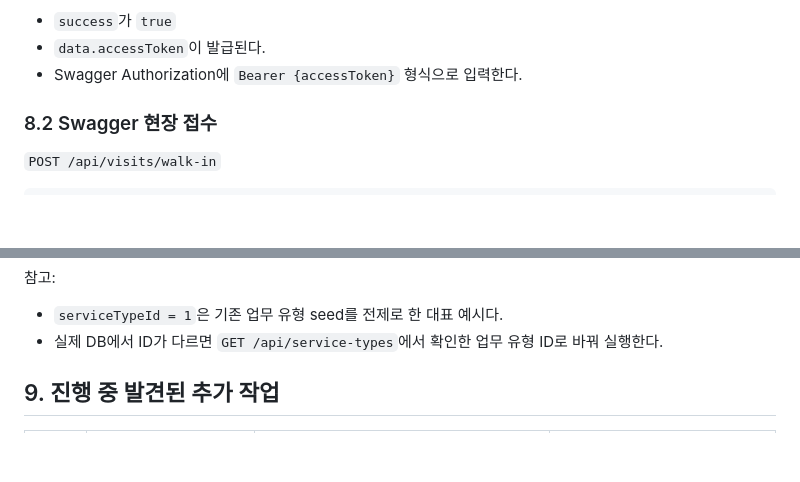
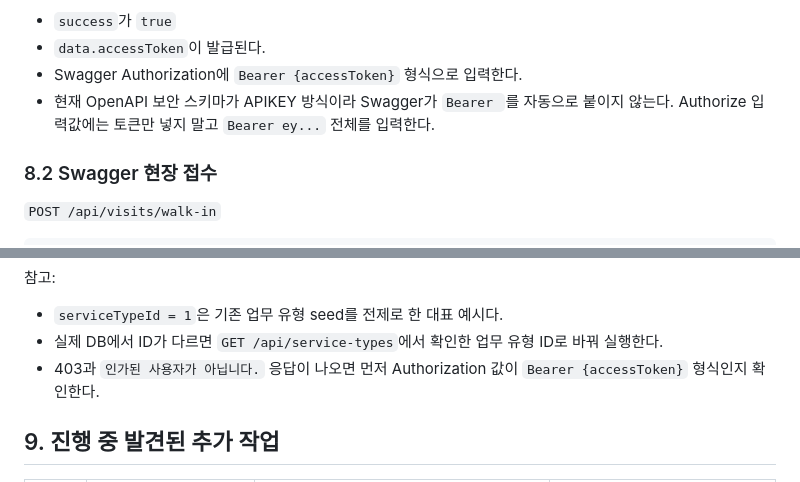
Before and after one commit to yellow-pang/health-center-smart-reservation, a Markdown page: docs/11_implementation_log/32_Visit_Walk_In_API_구현_기록.md, 2 parts joined by grey strips. GitHub-like rendering; blank space fills up the shorter version.

Commit message:
docs: bearer 누락 방지 문서 보완
- swagger 테스트에서 bearer 누락 방지 위해 문서 보완

```diff
--- a/docs/11_implementation_log/32_Visit_Walk_In_API_구현_기록.md
+++ b/docs/11_implementation_log/32_Visit_Walk_In_API_구현_기록.md
@@ -112,6 +112,7 @@ GitNexus 확인:
 - `success`가 `true`
 - `data.accessToken`이 발급된다.
 - Swagger Authorization에 `Bearer {accessToken}` 형식으로 입력한다.
+- 현재 OpenAPI 보안 스키마가 APIKEY 방식이라 Swagger가 `Bearer `를 자동으로 붙이지 않는다. Authorize 입력값에는 토큰만 넣지 말고 `Bearer ey...` 전체를 입력한다.
 
 ### 8.2 Swagger 현장 접수
 
@@ -138,6 +139,7 @@ GitNexus 확인:
 
 - `serviceTypeId = 1`은 기존 업무 유형 seed를 전제로 한 대표 예시다.
 - 실제 DB에서 ID가 다르면 `GET /api/service-types`에서 확인한 업무 유형 ID로 바꿔 실행한다.
+- 403과 `인가된 사용자가 아닙니다.` 응답이 나오면 먼저 Authorization 값이 `Bearer {accessToken}` 형식인지 확인한다.
 
 ## 9. 진행 중 발견된 추가 작업
 
```
Also changed, not shown: docs/04_api/01_API_명세서.md (+3 -0 lines), docs/11_implementation_log/33_Visit_Walk_In_API_PR_작성안.md (+4 -1 lines).
